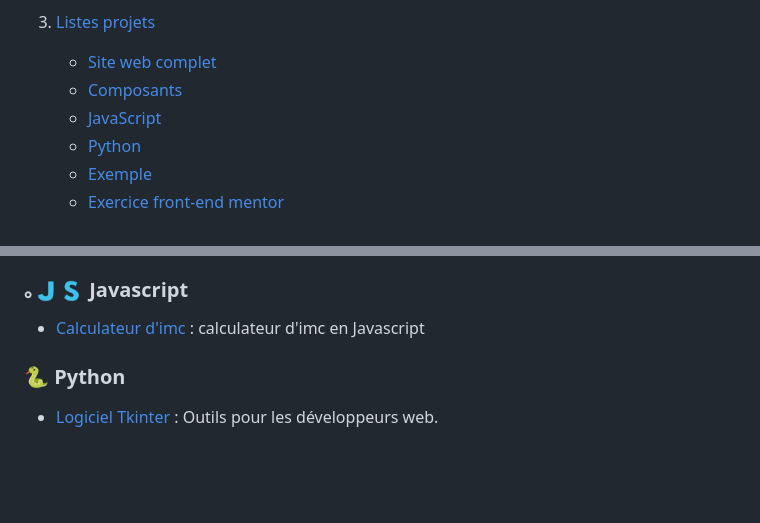
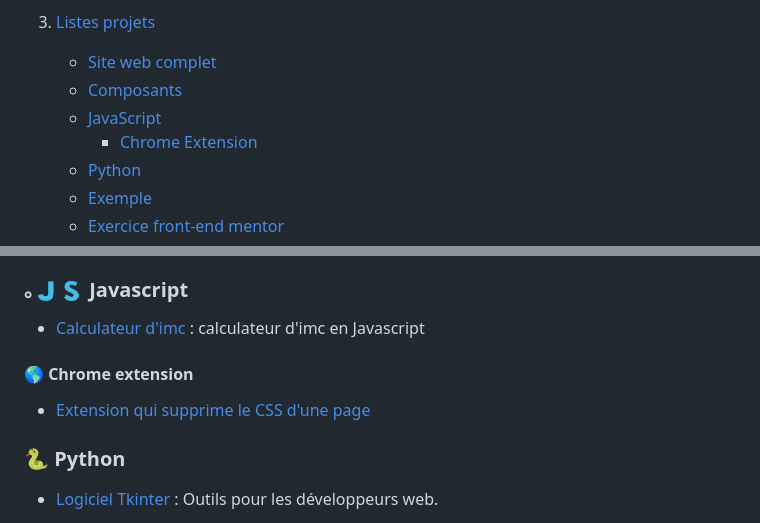
Before and after one commit to Tim-Fromentin/Tim-Fromentin, a Markdown page: README.md, 2 parts joined by grey strips. Rendered like a GitHub page; blank space fills up the shorter version.

Commit message:
chrome extension

```diff
--- a/README.md
+++ b/README.md
@@ -39,6 +39,7 @@
     - [Site web complet](#-site-web-complet)
     - [Composants](#-composants)
     - [JavaScript](#-javascript)
+        - [Chrome Extension](#-chrome-extension)
     - [Python](#-python)
     - [Exemple](#-exemple)
     - [Exercice front-end mentor](#️-exercice-front-end-mentor)
@@ -130,7 +131,8 @@
 
 ### ｡🇯‌🇸‌ Javascript
 - [Calculateur d'imc](https://github.com/Tim-Fromentin/calcul-imc-js) : calculateur d'imc en Javascript
-
+#### 🌎 Chrome extension
+- [Extension qui supprime le CSS d'une page](https://chromewebstore.google.com/detail/remove-all-css/ohjeefjccmpfakjehbdclamnhpipnhcj)
 ### 🐍 Python
 
 - [Logiciel Tkinter](https://github.com/Tim-Fromentin/software_dev_utils_tkinter) : Outils pour les développeurs web.
```
